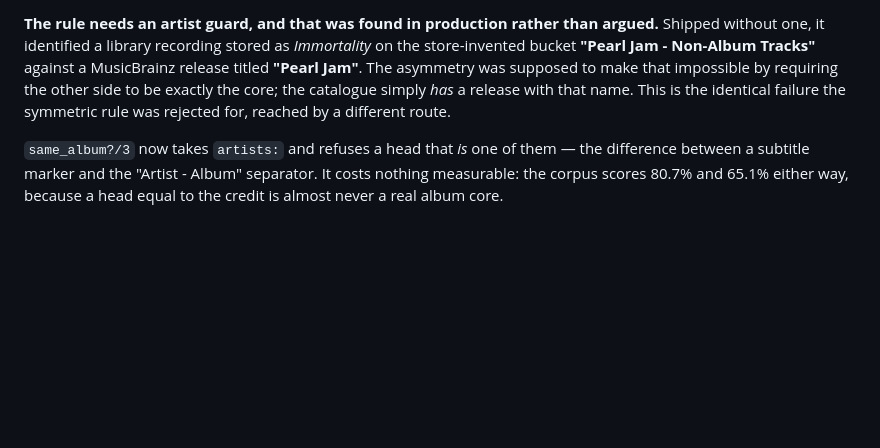
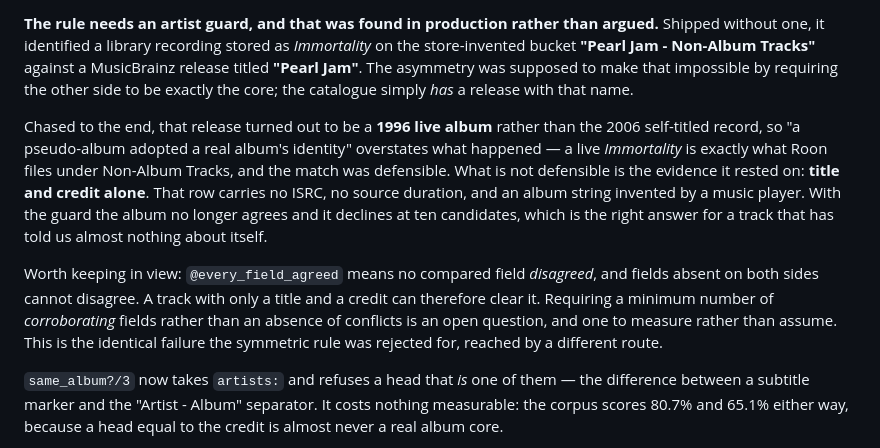
Before and after one commit to jvoegele/one_playlist, a Markdown page: docs/reference/domain.md, the part around the change. Rendered like a GitHub page; blank space fills up the shorter version.

```diff
--- a/docs/reference/domain.md
+++ b/docs/reference/domain.md
@@ -1243,7 +1243,23 @@ argued.** Shipped without one, it identified a library recording stored as
 *Immortality* on the store-invented bucket **"Pearl Jam - Non-Album Tracks"**
 against a MusicBrainz release titled **"Pearl Jam"**. The asymmetry was supposed
 to make that impossible by requiring the other side to be exactly the core; the
-catalogue simply *has* a release with that name. This is the identical failure
+catalogue simply *has* a release with that name.
+
+Chased to the end, that release turned out to be a **1996 live album** rather
+than the 2006 self-titled record, so "a pseudo-album adopted a real album's
+identity" overstates what happened — a live *Immortality* is exactly what Roon
+files under Non-Album Tracks, and the match was defensible. What is not
+defensible is the evidence it rested on: **title and credit alone**. That row
+carries no ISRC, no source duration, and an album string invented by a music
+player. With the guard the album no longer agrees and it declines at ten
+candidates, which is the right answer for a track that has told us almost
+nothing about itself.
+
+Worth keeping in view: `@every_field_agreed` means no compared field
+*disagreed*, and fields absent on both sides cannot disagree. A track with only
+a title and a credit can therefore clear it. Requiring a minimum number of
+*corroborating* fields rather than an absence of conflicts is an open question,
+and one to measure rather than assume. This is the identical failure
 the symmetric rule was rejected for, reached by a different route.
 
 `same_album?/3` now takes `artists:` and refuses a head that *is* one of them —
```
Also changed, not shown: CLAUDE.md (+32 -0 lines).
